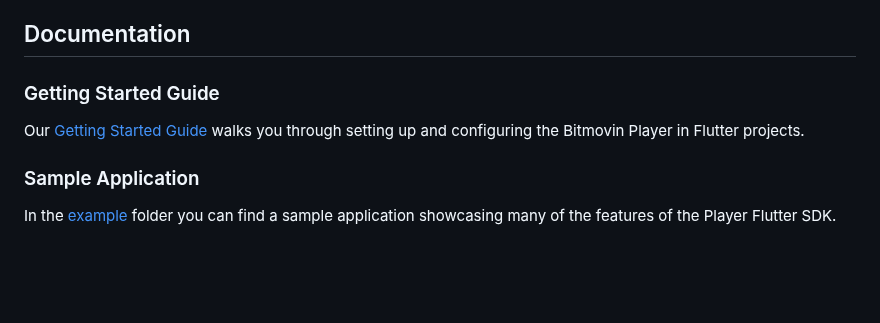
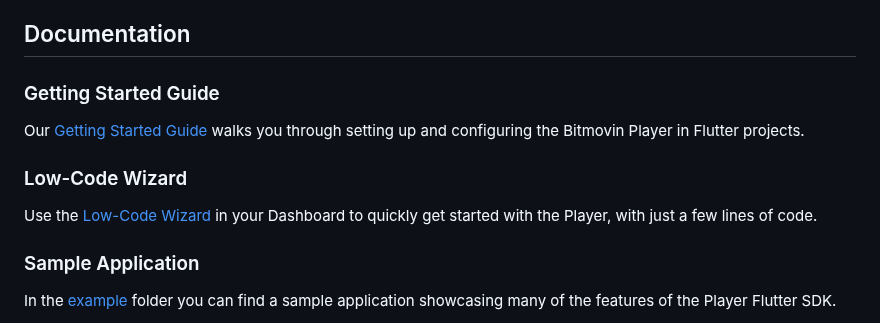
Before and after one commit to bitmovin/bitmovin-player-flutter, a Markdown page: README.md, the part around the change. Drawn GitHub-style; blank space fills up the shorter version.

Commit message:
Update README.md - include low-code wizard link

```diff
--- a/README.md
+++ b/README.md
@@ -23,6 +23,9 @@ Please refer to the [Features](https://developer.bitmovin.com/playback/docs/over
 ### Getting Started Guide
 Our [Getting Started Guide](https://developer.bitmovin.com/playback/docs/getting-started-flutter) walks you through setting up and configuring the Bitmovin Player in Flutter projects.
 
+### Low-Code Wizard
+Use the [Low-Code Wizard](https://dashboard.bitmovin.com/player/getting-started) in your Dashboard to quickly get started with the Player, with just a few lines of code.
+
 ### Sample Application
 In the [example](example) folder you can find a sample application showcasing many of the features of the Player Flutter SDK.
 
```
